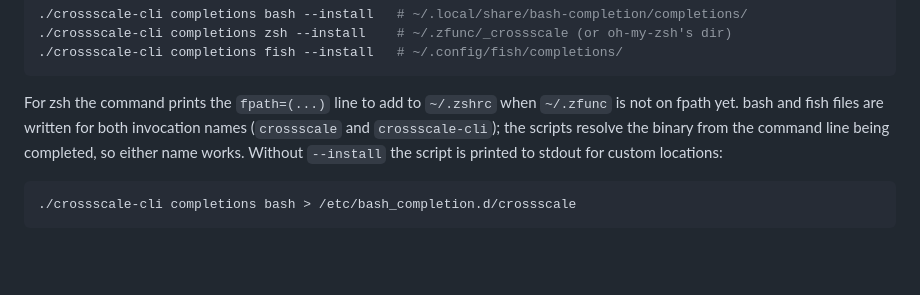
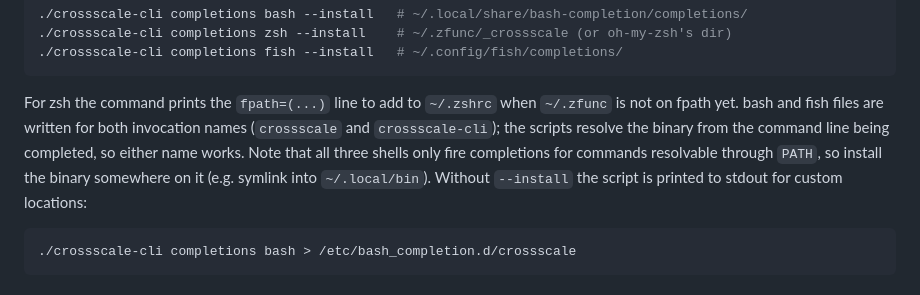
Before and after one commit to xihale/upix, a Markdown page: README.md, the part around the change. Drawn GitHub-style; blank space fills up the shorter version.

Commit message:
docs: note the PATH requirement for bash/fish completion triggering

````diff
--- a/README.md
+++ b/README.md
@@ -181,7 +181,10 @@ automatically:
 For zsh the command prints the `fpath=(...)` line to add to `~/.zshrc` when
 `~/.zfunc` is not on fpath yet. bash and fish files are written for both
 invocation names (`crossscale` and `crossscale-cli`); the scripts resolve the
-binary from the command line being completed, so either name works. Without
+binary from the command line being completed, so either name works. Note that
+all three shells only fire completions for commands resolvable through
+`PATH`, so install the binary somewhere on it (e.g. symlink into
+`~/.local/bin`). Without
 `--install` the script is printed to stdout for custom locations:
 
 ```bash
````
